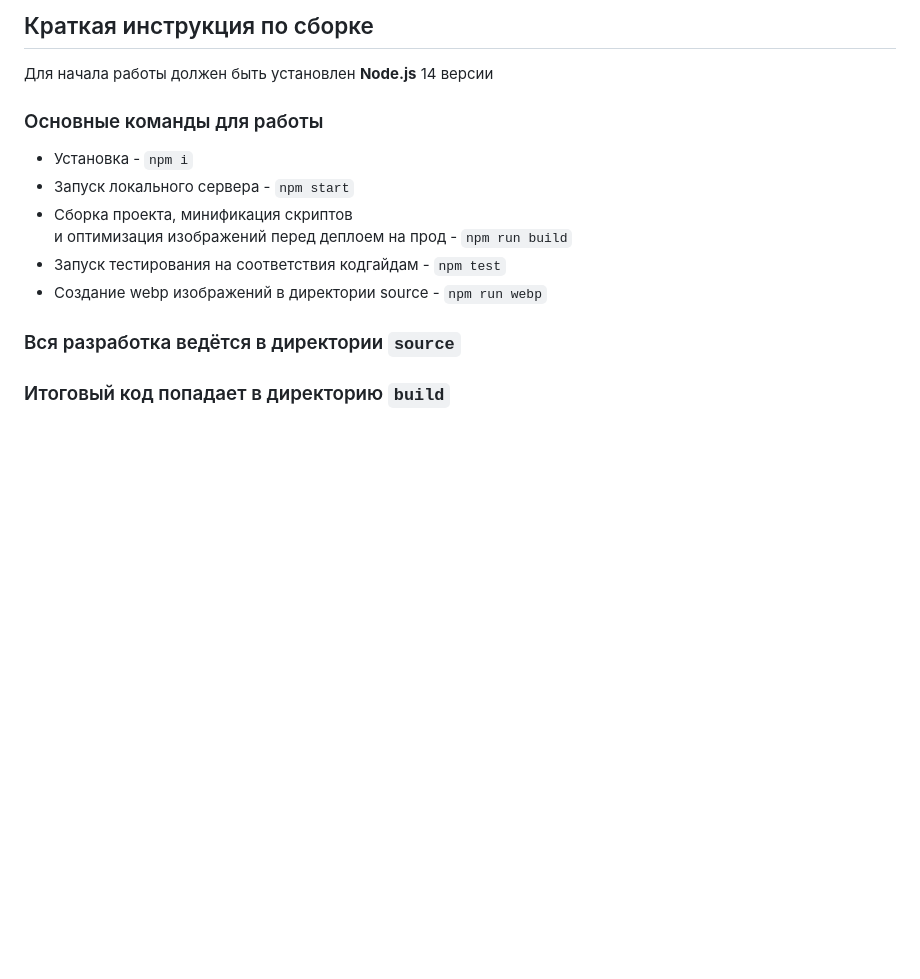
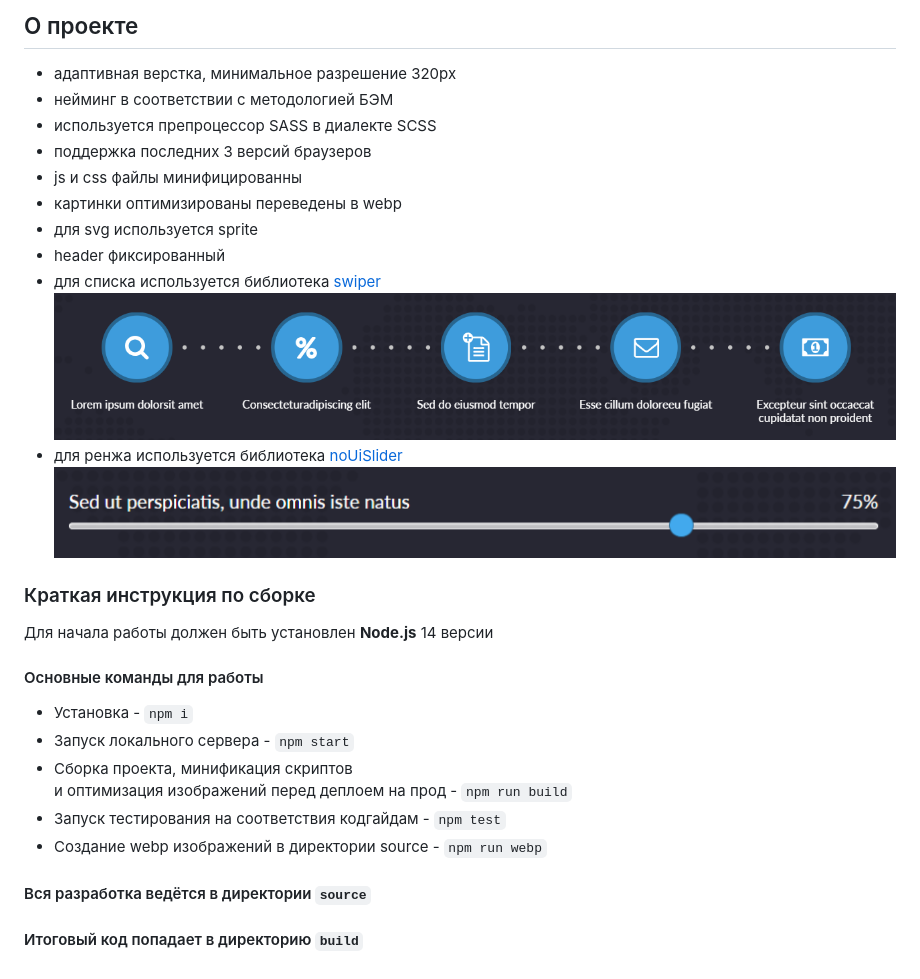
Before and after one commit to mika-klubnika/LoremIpsum, a Markdown page: README.md, the part around the change. GitHub-like rendering; pictures changed too: image-1.png (added), image-2.png (added); blank space fills up the shorter version.

Commit message:
обновляет билд

```diff
--- a/README.md
+++ b/README.md
@@ -1,9 +1,22 @@
 
+## О проекте
+- адаптивная верстка, минимальное разрешение 320px
+- нейминг в соответствии с методологией БЭМ
+- используется препроцессор SASS в диалекте SCSS
+- поддержка последних 3 версий браузеров
+- js и css файлы минифицированны
+- картинки оптимизированы переведены в webp
+- для svg используется sprite
+- header фиксированный
+- для списка используется библиотека <a href="https://swiperjs.com/">swiper</a>
+![Alt text](image-1.png)
+- для ренжа используется библиотека <a href="https://refreshless.com/nouislider/">noUiSlider</a>
+![Alt text](image-2.png)
 
-## Краткая инструкция по сборке
+### Краткая инструкция по сборке
 Для начала работы должен быть установлен **Node.js** 14 версии
 
-### Основные команды для работы
+#### Основные команды для работы
 - Установка - `npm i`
 - Запуск локального сервера - `npm start`
 - Сборка проекта, минификация скриптов <br>
@@ -11,5 +24,5 @@
 - Запуск тестирования на соответствия кодгайдам - `npm test`
 - Создание webp изображений в директории source - `npm run webp`
 
-### Вся разработка ведётся в директории `source`
-### Итоговый код попадает в директорию `build`
+#### Вся разработка ведётся в директории `source`
+#### Итоговый код попадает в директорию `build`
```
Also changed, not shown: 4 other files.
